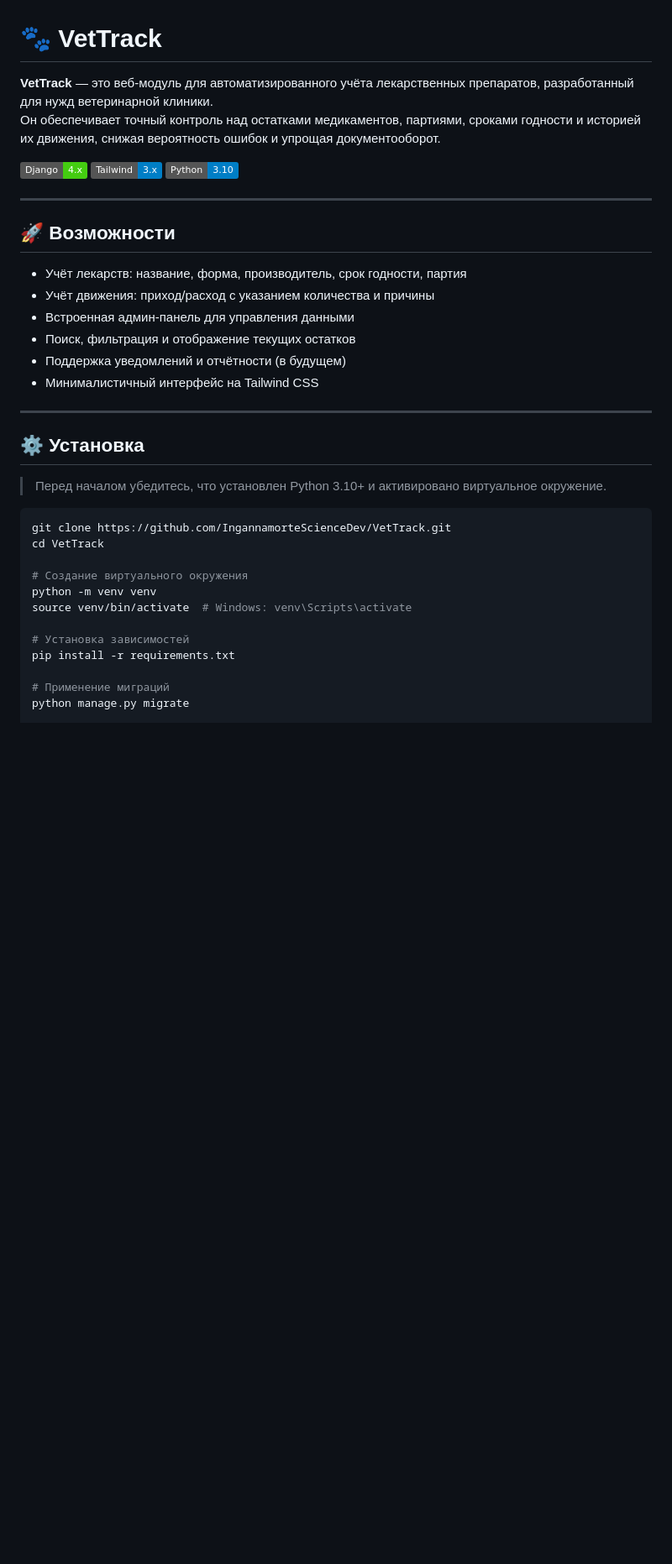
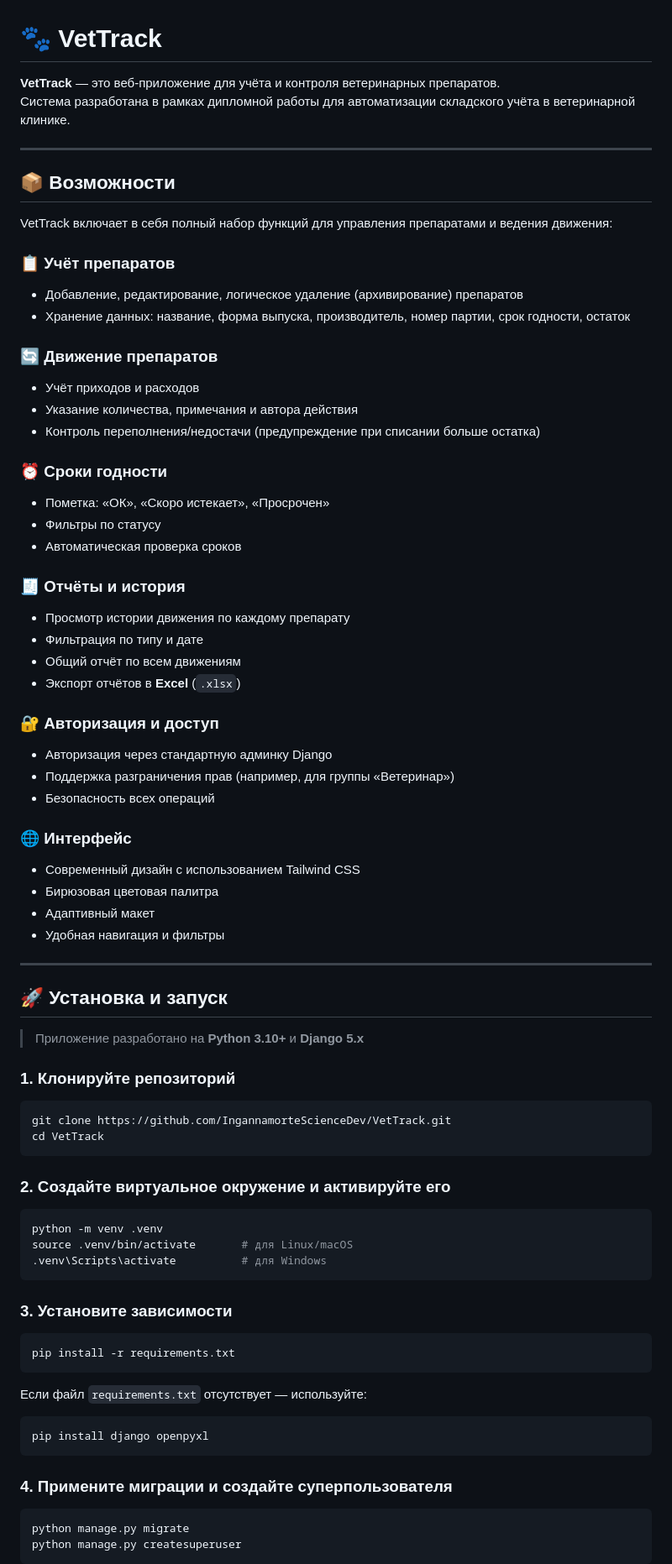
Before and after one commit to IngannamorteScienceDev/VetTrack, a Markdown page: README.md, the part around one of its changes. Shown at 84% size. Drawn GitHub-style; badges without logos; blank space fills up the shorter version.

`````diff
--- a/README.md
+++ b/README.md
@@ -1,40 +1,88 @@
 # 🐾 VetTrack
 
-**VetTrack** — это веб-модуль для автоматизированного учёта лекарственных препаратов, разработанный для нужд ветеринарной клиники.
-Он обеспечивает точный контроль над остатками медикаментов, партиями, сроками годности и историей их движения, снижая вероятность ошибок и упрощая документооборот.
-
-![Django](https://img.shields.io/badge/Django-4.x-success?style=flat&logo=django)
-![Tailwind CSS](https://img.shields.io/badge/Tailwind-3.x-blue?style=flat&logo=tailwind-css)
-![Python](https://img.shields.io/badge/Python-3.10-blue?style=flat&logo=python)
+**VetTrack** — это веб-приложение для учёта и контроля ветеринарных препаратов.
+Система разработана в рамках дипломной работы для автоматизации складского учёта в ветеринарной клинике.
 
 ---
 
-## 🚀 Возможности
+## 📦 Возможности
 
-- Учёт лекарств: название, форма, производитель, срок годности, партия
-- Учёт движения: приход/расход с указанием количества и причины
-- Встроенная админ-панель для управления данными
-- Поиск, фильтрация и отображение текущих остатков
-- Поддержка уведомлений и отчётности (в будущем)
-- Минималистичный интерфейс на Tailwind CSS
+VetTrack включает в себя полный набор функций для управления препаратами и ведения движения:
+
+### 📋 Учёт препаратов
+
+- Добавление, редактирование, логическое удаление (архивирование) препаратов
+- Хранение данных: название, форма выпуска, производитель, номер партии, срок годности, остаток
+
+### 🔄 Движение препаратов
+
+- Учёт приходов и расходов
+- Указание количества, примечания и автора действия
+- Контроль переполнения/недостачи (предупреждение при списании больше остатка)
+
+### ⏰ Сроки годности
+
+- Пометка: «ОК», «Скоро истекает», «Просрочен»
+- Фильтры по статусу
+- Автоматическая проверка сроков
+
+### 🧾 Отчёты и история
+
+- Просмотр истории движения по каждому препарату
+- Фильтрация по типу и дате
+- Общий отчёт по всем движениям
+- Экспорт отчётов в **Excel** (`.xlsx`)
+
+### 🔐 Авторизация и доступ
+
+- Авторизация через стандартную админку Django
+- Поддержка разграничения прав (например, для группы «Ветеринар»)
+- Безопасность всех операций
+
+### 🌐 Интерфейс
+
+- Современный дизайн с использованием Tailwind CSS
+- Бирюзовая цветовая палитра
+- Адаптивный макет
+- Удобная навигация и фильтры
 
 ---
 
-## ⚙️ Установка
+## 🚀 Установка и запуск
 
-> Перед началом убедитесь, что установлен Python 3.10+ и активировано виртуальное окружение.
+> Приложение разработано на **Python 3.10+** и **Django 5.x**
+
+### 1. Клонируйте репозиторий
 
 ```bash
 git clone https://github.com/IngannamorteScienceDev/VetTrack.git
 cd VetTrack
+````
 
-# Создание виртуального окружения
-python -m venv venv
-source venv/bin/activate  # Windows: venv\Scripts\activate
+### 2. Создайте виртуальное окружение и активируйте его
 
-# Установка зависимостей
+```bash
+python -m venv .venv
+source .venv/bin/activate       # для Linux/macOS
+.venv\Scripts\activate          # для Windows
+```
+
+### 3. Установите зависимости
+
+```bash
 pip install -r requirements.txt
+```
 
-# Применение миграций
+Если файл `requirements.txt` отсутствует — используйте:
+
+```bash
+pip install django openpyxl
+```
+
+### 4. Примените миграции и создайте суперпользователя
+
+```bash
 python manage.py migrate
+python manage.py createsuperuser
+```
 
`````
Also changed, not shown: other parts of README.md (+66 -28 lines).
